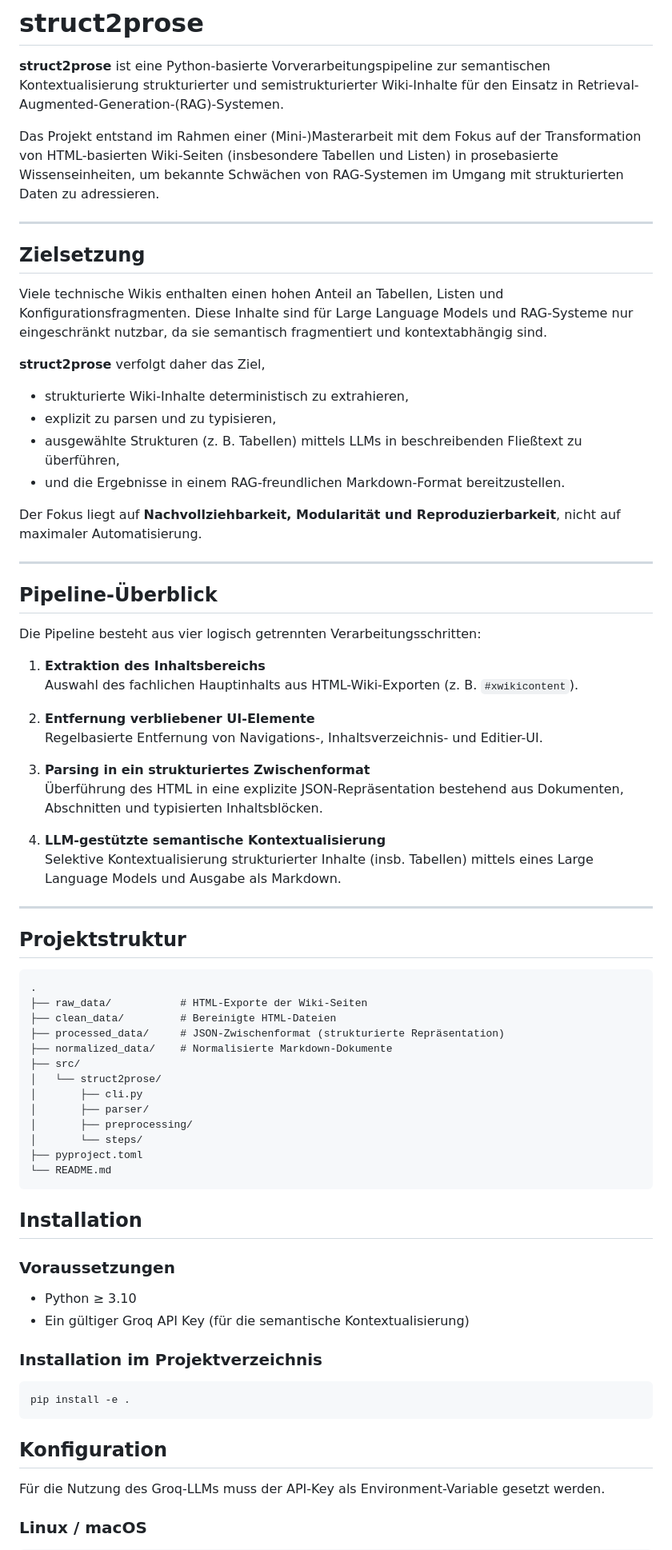
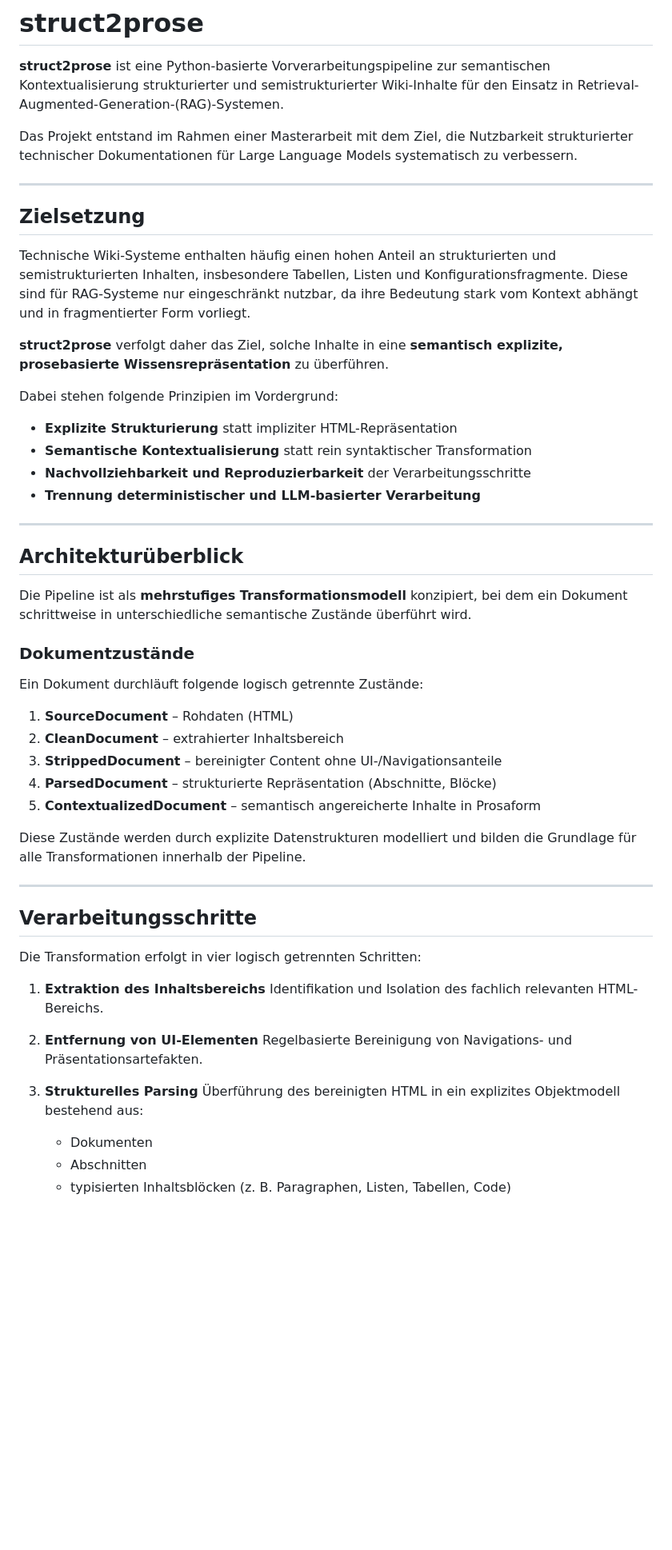
Before and after one commit to free-da/struct2prose, a Markdown page: README.md, the part around one of its changes. Shown at 80% size. GitHub-like rendering; blank space fills up the shorter version.

Commit message:
angepasste README.md

````diff
--- a/README.md
+++ b/README.md
@@ -2,73 +2,57 @@
 
 **struct2prose** ist eine Python-basierte Vorverarbeitungspipeline zur semantischen Kontextualisierung strukturierter und semistrukturierter Wiki-Inhalte für den Einsatz in Retrieval-Augmented-Generation-(RAG)-Systemen.
 
-Das Projekt entstand im Rahmen einer (Mini-)Masterarbeit mit dem Fokus auf der Transformation von HTML-basierten Wiki-Seiten (insbesondere Tabellen und Listen) in prosebasierte Wissenseinheiten, um bekannte Schwächen von RAG-Systemen im Umgang mit strukturierten Daten zu adressieren.
+Das Projekt entstand im Rahmen einer Masterarbeit mit dem Ziel, die Nutzbarkeit strukturierter technischer Dokumentationen für Large Language Models systematisch zu verbessern.
 
 ---
 
 ## Zielsetzung
 
-Viele technische Wikis enthalten einen hohen Anteil an Tabellen, Listen und Konfigurationsfragmenten. Diese Inhalte sind für Large Language Models und RAG-Systeme nur eingeschränkt nutzbar, da sie semantisch fragmentiert und kontextabhängig sind.
+Technische Wiki-Systeme enthalten häufig einen hohen Anteil an strukturierten und semistrukturierten Inhalten, insbesondere Tabellen, Listen und Konfigurationsfragmente. Diese sind für RAG-Systeme nur eingeschränkt nutzbar, da ihre Bedeutung stark vom Kontext abhängt und in fragmentierter Form vorliegt.
 
-**struct2prose** verfolgt daher das Ziel,
+**struct2prose** verfolgt daher das Ziel, solche Inhalte in eine **semantisch explizite, prosebasierte Wissensrepräsentation** zu überführen.
 
-- strukturierte Wiki-Inhalte deterministisch zu extrahieren,
-- explizit zu parsen und zu typisieren,
-- ausgewählte Strukturen (z. B. Tabellen) mittels LLMs in beschreibenden Fließtext zu überführen,
-- und die Ergebnisse in einem RAG-freundlichen Markdown-Format bereitzustellen.
+Dabei stehen folgende Prinzipien im Vordergrund:
 
-Der Fokus liegt auf **Nachvollziehbarkeit, Modularität und Reproduzierbarkeit**, nicht auf maximaler Automatisierung.
+* **Explizite Strukturierung** statt impliziter HTML-Repräsentation
+* **Semantische Kontextualisierung** statt rein syntaktischer Transformation
+* **Nachvollziehbarkeit und Reproduzierbarkeit** der Verarbeitungsschritte
+* **Trennung deterministischer und LLM-basierter Verarbeitung**
 
 ---
 
-## Pipeline-Überblick
+## Architekturüberblick
 
-Die Pipeline besteht aus vier logisch getrennten Verarbeitungsschritten:
+Die Pipeline ist als **mehrstufiges Transformationsmodell** konzipiert, bei dem ein Dokument schrittweise in unterschiedliche semantische Zustände überführt wird.
 
-1. **Extraktion des Inhaltsbereichs**
-   Auswahl des fachlichen Hauptinhalts aus HTML-Wiki-Exporten (z. B. `#xwikicontent`).
+### Dokumentzustände
 
-2. **Entfernung verbliebener UI-Elemente**
-   Regelbasierte Entfernung von Navigations-, Inhaltsverzeichnis- und Editier-UI.
+Ein Dokument durchläuft folgende logisch getrennte Zustände:
 
-3. **Parsing in ein strukturiertes Zwischenformat**
-   Überführung des HTML in eine explizite JSON-Repräsentation bestehend aus Dokumenten, Abschnitten und typisierten Inhaltsblöcken.
+1. **SourceDocument** – Rohdaten (HTML)
+2. **CleanDocument** – extrahierter Inhaltsbereich
+3. **StrippedDocument** – bereinigter Content ohne UI-/Navigationsanteile
+4. **ParsedDocument** – strukturierte Repräsentation (Abschnitte, Blöcke)
+5. **ContextualizedDocument** – semantisch angereicherte Inhalte in Prosaform
 
-4. **LLM-gestützte semantische Kontextualisierung**
-   Selektive Kontextualisierung strukturierter Inhalte (insb. Tabellen) mittels eines Large Language Models und Ausgabe als Markdown.
+Diese Zustände werden durch explizite Datenstrukturen modelliert und bilden die Grundlage für alle Transformationen innerhalb der Pipeline.
 
 ---
 
-## Projektstruktur
+## Verarbeitungsschritte
 
-```text
-.
-├── raw_data/           # HTML-Exporte der Wiki-Seiten
-├── clean_data/         # Bereinigte HTML-Dateien
-├── processed_data/     # JSON-Zwischenformat (strukturierte Repräsentation)
-├── normalized_data/    # Normalisierte Markdown-Dokumente
-├── src/
-│   └── struct2prose/
-│       ├── cli.py
-│       ├── parser/
-│       ├── preprocessing/
-│       └── steps/
-├── pyproject.toml
-└── README.md
-```
-## Installation
+Die Transformation erfolgt in vier logisch getrennten Schritten:
 
-### Voraussetzungen
-- Python ≥ 3.10
-- Ein gültiger Groq API Key (für die semantische Kontextualisierung)
+1. **Extraktion des Inhaltsbereichs**
+   Identifikation und Isolation des fachlich relevanten HTML-Bereichs.
 
-### Installation im Projektverzeichnis
+2. **Entfernung von UI-Elementen**
+   Regelbasierte Bereinigung von Navigations- und Präsentationsartefakten.
 
-```bash
-pip install -e .
-```
-## Konfiguration
+3. **Strukturelles Parsing**
+   Überführung des bereinigten HTML in ein explizites Objektmodell bestehend aus:
 
-Für die Nutzung des Groq-LLMs muss der API-Key als Environment-Variable gesetzt werden.
-### Linux / macOS
+   * Dokumenten
+   * Abschnitten
+   * typisierten Inhaltsblöcken (z. B. Paragraphen, Listen, Tabellen, Code)
 
````
Also changed, not shown: other parts of README.md (+124 -43 lines).
